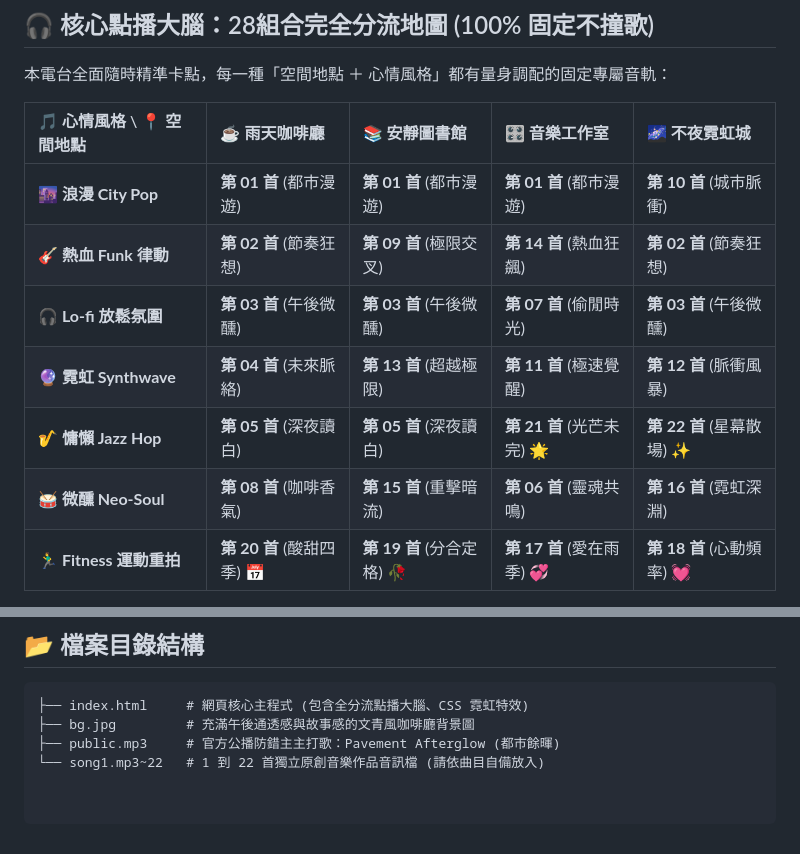
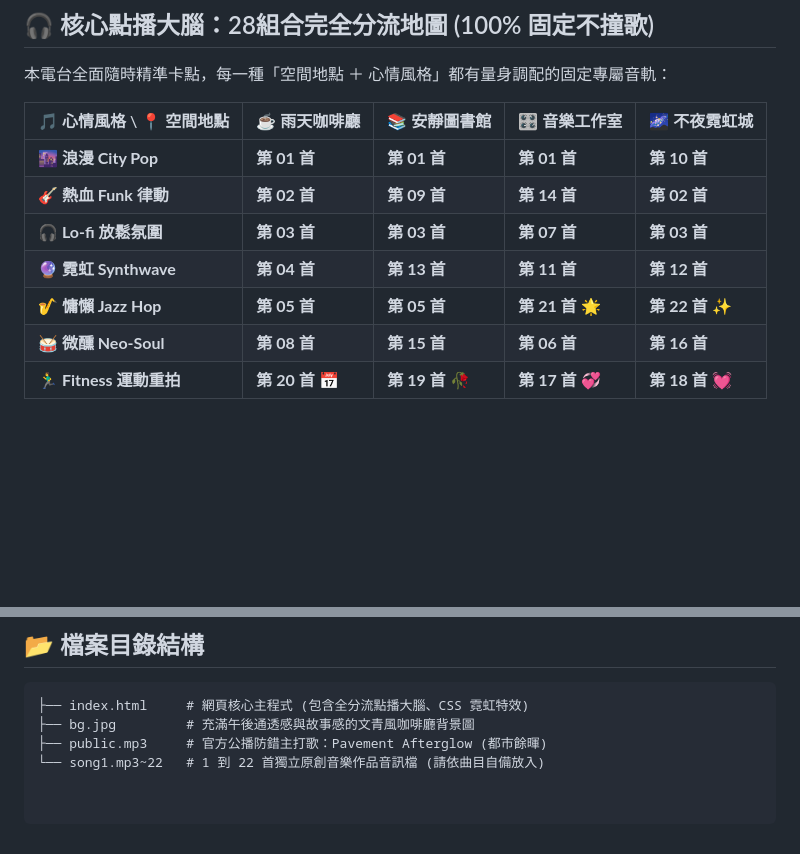
Before and after one commit to asinying-rgb/NIGHTCAT, a Markdown page: README.md, 2 parts joined by grey strips. GitHub-like rendering; blank space fills up the shorter version.

````diff
--- a/README.md
+++ b/README.md
@@ -16,11 +16,11 @@
 
 | 🎵 心情風格 \ 📍 空間地點 | ☕ 雨天咖啡廳 | 📚 安靜圖書館 | 🎛️ 音樂工作室 | 🌌 不夜霓虹城 |
 | :--- | :--- | :--- | :--- | :--- |
-| **🌆 浪漫 City Pop** | **第 01 首** (都市漫遊) | **第 01 首** (都市漫遊) | **第 01 首** (都市漫遊) | **第 10 首** (城市脈衝) |
-| **🎸 熱血 Funk 律動** | **第 02 首** (節奏狂想) | **第 09 首** (極限交叉) | **第 14 首** (熱血狂飆) | **第 02 首** (節奏狂想) |
-| **🎧 Lo-fi 放鬆氛圍** | **第 03 首** (午後微醺) | **第 03 首** (午後微醺) | **第 07 首** (偷閒時光) | **第 03 首** (午後微醺) |
-| **🔮 霓虹 Synthwave** | **第 04 首** (未來脈絡) | **第 13 首** (超越極限) | **第 11 首** (極速覺醒) | **第 12 首** (脈衝風暴) |
-| **🎷 慵懶 Jazz Hop** | **第 05 首** (深夜讀白) | **第 05 首** (深夜讀白) | **第 21 首** (光芒未完) 🌟 | **第 22 首** (星幕散場) ✨ |
-| **🥁 微醺 Neo-Soul** | **第 08 首** (咖啡香氣) | **第 15 首** (重擊暗流) | **第 06 首** (靈魂共鳴) | **第 16 首** (霓虹深淵) |
-| **🏃‍♂️ Fitness 運動重拍** | **第 20 首** (酸甜四季) 📅 | **第 19 首** (分合定格) 🥀 | **第 17 首** (愛在雨季) 💞 | **第 18 首** (心動頻率) 💓 |
+| **🌆 浪漫 City Pop** | **第 01 首** | **第 01 首** | **第 01 首** | **第 10 首** |
+| **🎸 熱血 Funk 律動** | **第 02 首** | **第 09 首** | **第 14 首** | **第 02 首** |
+| **🎧 Lo-fi 放鬆氛圍** | **第 03 首** | **第 03 首** | **第 07 首** | **第 03 首** |
+| **🔮 霓虹 Synthwave** | **第 04 首** | **第 13 首** | **第 11 首** | **第 12 首** |
+| **🎷 慵懶 Jazz Hop** | **第 05 首** | **第 05 首** | **第 21 首** 🌟 | **第 22 首** ✨ |
+| **🥁 微醺 Neo-Soul** | **第 08 首** | **第 15 首** | **第 06 首** | **第 16 首** |
+| **🏃‍♂️ Fitness 運動重拍** | **第 20 首** 📅 | **第 19 首** 🥀 | **第 17 首** 💞 | **第 18 首** 💓 |
 
@@ -44,5 +76,5 @@
 ```text
 ├── index.html     # 網頁核心主程式 (包含全分流點播大腦、CSS 霓虹特效)
 ├── bg.jpg         # 充滿午後通透感與故事感的文青風咖啡廳背景圖
-├── public.mp3     # 官方公播防錯主主打歌：Pavement Afterglow (都市餘暉)
+├── public.mp3     # 官方公播防錯主打歌：Pavement Afterglow (都市餘暉)
 └── song1.mp3~22   # 1 到 22 首獨立原創音樂作品音訊檔 (請依曲目自備放入)
````
Also changed, not shown: other parts of README.md (+35 -3 lines).
